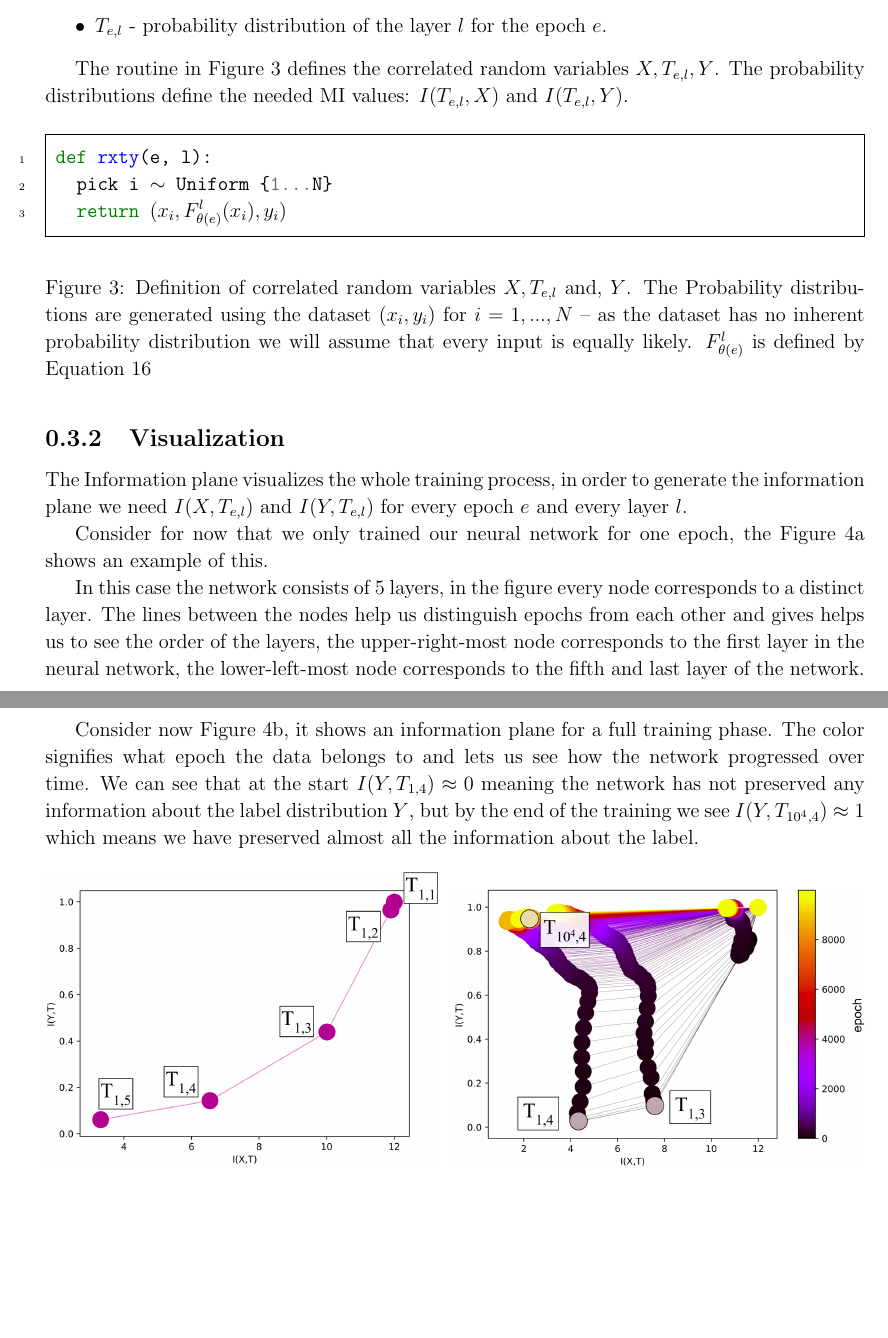
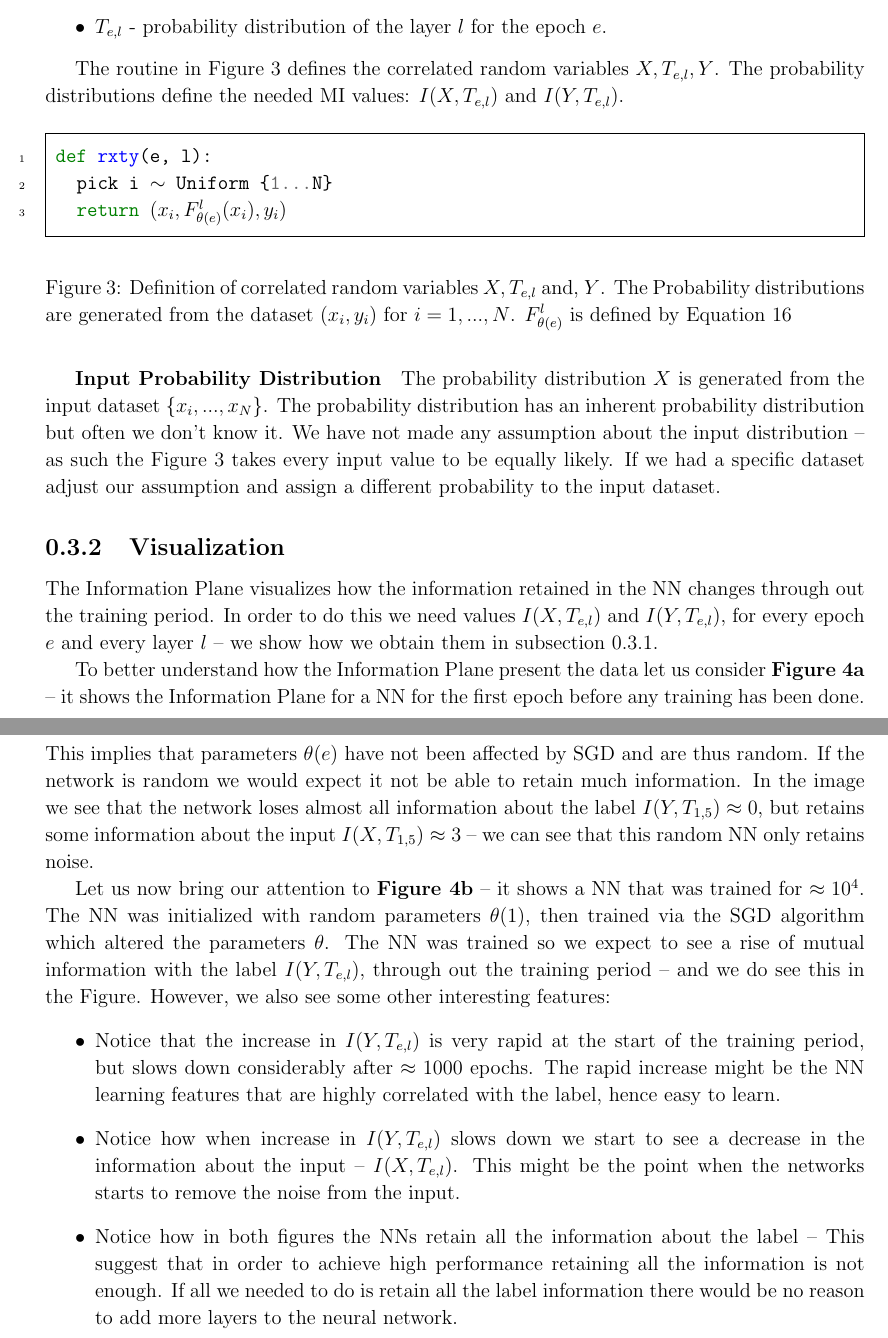
Before and after one commit to etherandrius/dissertation, a LaTeX document (main/preparation.tex): two parts of pages 7 and 8 of 10 before the commit and two parts of pages 7 and 8 of 11 after it, joined at a grey line, cut so that both start at the same text, the shorter picture padded with empty space. The pictures show the PDF file main/preparation.pdf that the author committed with the source.

Commit message:
visualization

```diff
--- a/main/preparation.tex
+++ b/main/preparation.tex
@@ -471,36 +472,64 @@ $I(T_{e,l}, X)$ and $I(T_{e,l}, Y)$.
     \end{pythonfigure}
     \caption{
       Definition of correlated random variables $X, T_{e,l}$ and, $Y$. The
-      Probability distributions are generated using the dataset $(x_i, y_i)$ for
-      $i = 1,...,N$ -- as the dataset has no inherent probability distribution
-      we will assume that every input is equally likely. $F_{\theta(e)}^l$ is
-      defined by \autoref{eq:bigF}
+      Probability distributions are generated from the dataset $(x_i, y_i)$ for
+      $i = 1,...,N$. $F_{\theta(e)}^l$ is defined by \autoref{eq:bigF}
     }
     \label{fig:rxty}
 \end{figure}
 
+\subparagraph{Input Probability Distribution} The probability distribution $X$
+is generated from the input dataset $\{x_i,...,x_N\}$. The probability
+distribution has an inherent probability distribution but often we don't know
+it. We have not made any assumption about the input distribution -- as such the
+\autoref{fig:rxty} takes every input value to be equally likely. If we had a
+specific dataset adjust our assumption and assign a different probability to the
+input dataset.
+
 \subsection{Visualization}
 
-The Information plane visualizes the whole training process, in order to
-generate the information plane we need $I(X,T_{e,l})$ and $I(Y,T_{e,l})$ for every
-epoch $e$ and every layer $l$.
+The Information Plane visualizes how the information retained in the NN changes
+through out the training period.
+In order to do this we need values $I(X,T_{e,l})$ and $I(Y,T_{e,l})$, for every
+epoch $e$ and every layer $l$ -- we show how we obtain them in
+\autoref{sub:IPsetup}.
 
-Consider for now that we only trained our neural network for one epoch, the
-\autoref{fig:Ip1} shows an example of this.
+To better understand how the Information Plane present the data let us consider
+\textbf{\autoref{fig:Ip1}} -- it shows the Information Plane for a NN for the
+first epoch before any training has been done. This implies that parameters
+$\theta(e)$ have not been affected by SGD and are thus random. If the network is
+random we would expect it not be able to retain much information.  In the image
+we see that the network loses almost all information about the label $I(Y,
+T_{1,5}) \approx 0$, but retains some information about the input $I(X, T_{1,5})
+\approx 3$ -- we can see that this random NN only retains noise.
 
-In this case the network consists of 5 layers, in the figure every node
-corresponds to a distinct layer. The lines between the nodes help us distinguish
-epochs from each other and gives helps us to see the order of the layers, the
-upper-right-most node corresponds to the first layer in the neural network, the
-lower-left-most node corresponds to the fifth and last layer of the network.
-
-Consider now \autoref{fig:Ip2}, it shows an information plane for a full
-training phase. The color signifies what epoch the data belongs to and lets us
-see how the network progressed over time. We can see that at the start $I(Y,
-T_{1,4}) \approx 0$ meaning the network has not preserved any information about
-the label distribution $Y$, but by the end of the training we see $I(Y,
-T_{10^4,4}) \approx 1$ which means we have preserved almost all the information
-about the label.
+Let us now bring our attention to \textbf{\autoref{fig:Ip2}} -- it shows a NN
+that was trained for $\approx{10^4}$. The NN was initialized with random
+parameters $\theta(1)$, then trained via the SGD algorithm which altered the
+parameters $\theta$. The NN was trained so we expect to see a rise of mutual
+information with the label $I(Y, T_{e, l})$, through out the training period --
+and we do see this in the Figure. However, we also see some other interesting
+features:
+\begin{itemize}
+  \item{
+      Notice that the increase in $I(Y,T_{e,l})$ is very rapid at the start of
+      the training period, but slows down considerably after $\approx 1000$
+      epochs. The rapid increase might be the NN learning features that are
+      highly correlated with the label, hence easy to learn.
+    }
+  \item{
+      Notice how when increase in $I(Y,T_{e,l})$ slows down we start to see a
+      decrease in the information about the input -- $I(X,T_{e,l})$. This might
+      be the point when the networks starts to remove the noise from the input.
+    }
+  \item{
+      Notice how in both figures the NNs retain all the information about the
+      label -- This suggest that in order to achieve high performance retaining
+      all the information is not enough. If all we needed to do is retain all
+      the label information there would be no reason to add more layers to the
+      neural network.
+    }
+\end{itemize}
 
 \begin{figure}[H]
   \centering
```
Also changed, not shown: main/preparation.pdf, main/preparation.tex (28 more changed lines).
